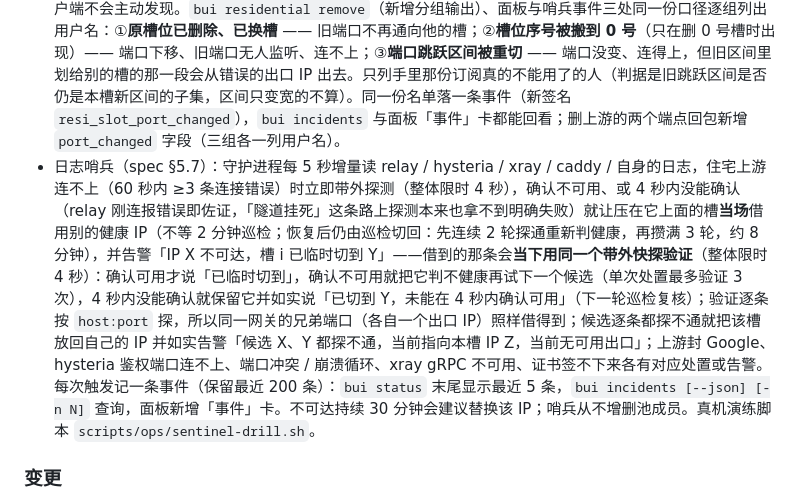
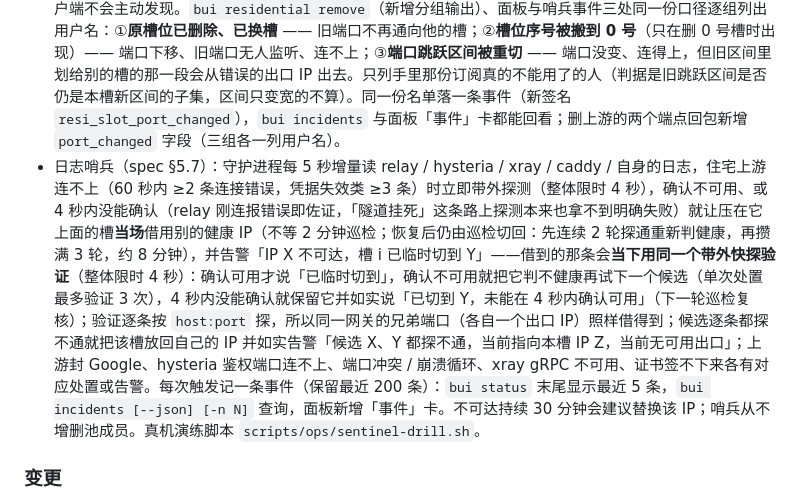
Before and after one commit to Buxiulei/b-ui, a Markdown page: CHANGELOG.md, the part around the change. GitHub-like rendering.

Commit message:
docs(changelog): 连接类签名的门槛写回 2 条 / 60 秒
审查第 7 条：这一行里的「60 秒内 ≥3 条连接错误」是 D17 之前的数字。
`signature.rs` 的 `RelayUpstreamError` 门槛早就是 2 条 / 60 秒，≥3 只剩凭据类的
`RelayUpstreamAuthFailed`。

Co-Authored-By: Claude Opus 5 (1M context) <noreply@anthropic.com>
Claude-Session: https://claude.ai/code/session_01FDqRcNePGh76g37ZeXLqQP

```diff
--- a/CHANGELOG.md
+++ b/CHANGELOG.md
@@ -23,7 +23,7 @@ v4 是一次完全重写：控制面与 Linux 客户端改为 Rust 单二进制
 - 发布链路：`manifest.json`（总纲 C4 形状）钉住 `bui` / `bui-c` 与四个内核的裸二进制 URL 与 sha256，`bui upgrade --manifest-url` 可指定来源、`--rollback` 可回上一版二进制与最近一份 state 备份。
 - 住宅 IP 池与槽位（spec §5.6）：池里每个 IP 是一个槽位，多个用户共用一个 IP、同一用户稳定走同一个 IP；每槽一个中继入站与一个 `hysteria-residential-<i>` 实例（端口 `40000+i`，跳跃区间 `41000-50000` 按槽位等分），Xray 住宅入站按用户路由到槽（每个用户一条路由规则，改分槽只增删受影响用户那一条，**xray 不重启、在线连接不断**）；新建用户分到负载最少的槽，`bui residential rebalance` / `assign` 手动调整，`bui residential slots` 与面板按槽显示 IP、当前出口、用户与指标；巡检按槽驱动（本槽优先，本槽不可用时临时借用最优 IP，本槽连续 3 轮恢复后切回）。
 - 删住宅上游时点名**必须重新获取订阅**的用户，并**按后果分三组**：槽位变动会改 HY2 住宅节点的端口（`40000+槽序号`）与端口跳跃区间（`41000-50000` 按槽位空间等分），这两样都写死在已下发的订阅里、客户端不会主动发现。`bui residential remove`（新增分组输出）、面板与哨兵事件三处同一份口径逐组列出用户名：①**原槽位已删除、已换槽** —— 旧端口不再通向他的槽；②**槽位序号被搬到 0 号**（只在删 0 号槽时出现）—— 端口下移、旧端口无人监听、连不上；③**端口跳跃区间被重切** —— 端口没变、连得上，但旧区间里划给别的槽的那一段会从错误的出口 IP 出去。只列手里那份订阅真的不能用了的人（判据是旧跳跃区间是否仍是本槽新区间的子集，区间只变宽的不算）。同一份名单落一条事件（新签名 `resi_slot_port_changed`），`bui incidents` 与面板「事件」卡都能回看；删上游的两个端点回包新增 `port_changed` 字段（三组各一列用户名）。
-- 日志哨兵（spec §5.7）：守护进程每 5 秒增量读 relay / hysteria / xray / caddy / 自身的日志，住宅上游连不上（60 秒内 ≥3 条连接错误）时立即带外探测（整体限时 4 秒），确认不可用、或 4 秒内没能确认（relay 刚连报错误即佐证，「隧道挂死」这条路上探测本来也拿不到明确失败）就让压在它上面的槽**当场**借用别的健康 IP（不等 2 分钟巡检；恢复后仍由巡检切回：先连续 2 轮探通重新判健康，再攒满 3 轮，约 8 分钟），并告警「IP X 不可达，槽 i 已临时切到 Y」——借到的那条会**当下用同一个带外快探验证**（整体限时 4 秒）：确认可用才说「已临时切到」，确认不可用就把它判不健康再试下一个候选（单次处置最多验证 3 次），4 秒内没能确认就保留它并如实说「已切到 Y，未能在 4 秒内确认可用」（下一轮巡检复核）；验证逐条按 `host:port` 探，所以同一网关的兄弟端口（各自一个出口 IP）照样借得到；候选逐条都探不通就把该槽放回自己的 IP 并如实告警「候选 X、Y 都探不通，当前指向本槽 IP Z，当前无可用出口」；上游封 Google、hysteria 鉴权端口连不上、端口冲突 / 崩溃循环、xray gRPC 不可用、证书签不下来各有对应处置或告警。每次触发记一条事件（保留最近 200 条）：`bui status` 末尾显示最近 5 条，`bui incidents [--json] [-n N]` 查询，面板新增「事件」卡。不可达持续 30 分钟会建议替换该 IP；哨兵从不增删池成员。真机演练脚本 `scripts/ops/sentinel-drill.sh`。
+- 日志哨兵（spec §5.7）：守护进程每 5 秒增量读 relay / hysteria / xray / caddy / 自身的日志，住宅上游连不上（60 秒内 ≥2 条连接错误，凭据失效类 ≥3 条）时立即带外探测（整体限时 4 秒），确认不可用、或 4 秒内没能确认（relay 刚连报错误即佐证，「隧道挂死」这条路上探测本来也拿不到明确失败）就让压在它上面的槽**当场**借用别的健康 IP（不等 2 分钟巡检；恢复后仍由巡检切回：先连续 2 轮探通重新判健康，再攒满 3 轮，约 8 分钟），并告警「IP X 不可达，槽 i 已临时切到 Y」——借到的那条会**当下用同一个带外快探验证**（整体限时 4 秒）：确认可用才说「已临时切到」，确认不可用就把它判不健康再试下一个候选（单次处置最多验证 3 次），4 秒内没能确认就保留它并如实说「已切到 Y，未能在 4 秒内确认可用」（下一轮巡检复核）；验证逐条按 `host:port` 探，所以同一网关的兄弟端口（各自一个出口 IP）照样借得到；候选逐条都探不通就把该槽放回自己的 IP 并如实告警「候选 X、Y 都探不通，当前指向本槽 IP Z，当前无可用出口」；上游封 Google、hysteria 鉴权端口连不上、端口冲突 / 崩溃循环、xray gRPC 不可用、证书签不下来各有对应处置或告警。每次触发记一条事件（保留最近 200 条）：`bui status` 末尾显示最近 5 条，`bui incidents [--json] [-n N]` 查询，面板新增「事件」卡。不可达持续 30 分钟会建议替换该 IP；哨兵从不增删池成员。真机演练脚本 `scripts/ops/sentinel-drill.sh`。
 
 ### 变更
 - `bui-c import-v3`：先备好 sing-box 并用 `sing-box check` 自检，最后才卸 v3 单元（拿不到内核即中止、v3 一字不动）；新增 `--panel` / `--mode` 与 `BUI_C_PANEL` 环境变量；profile 名沿用 v3 目录名；接受 v3 早期 `user%3Apass@` 形式的 hysteria2 链接（此前三个目录会被跳过）；重跑幂等，不再重复导入、不再删掉正在用的 `bui-tun`。
```
